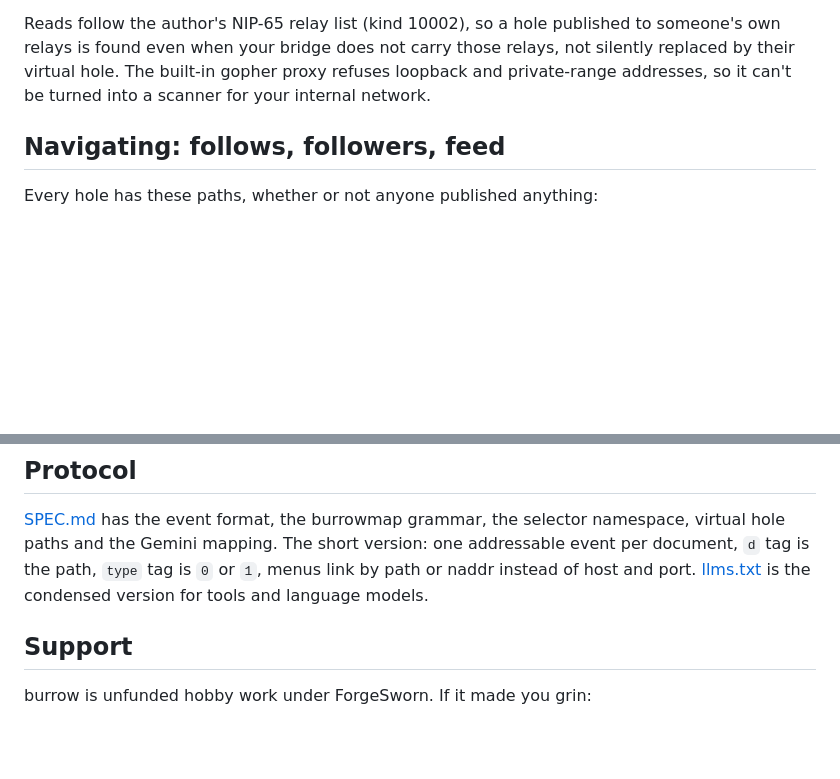
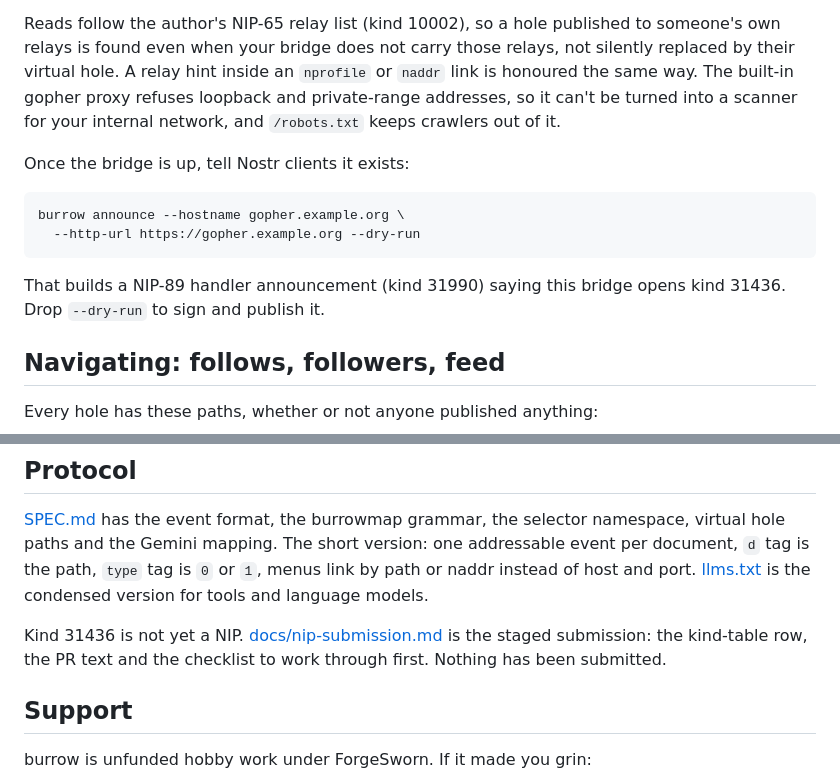
Before and after one commit to forgesworn/burrow, a Markdown page: README.md, 2 parts joined by grey strips. Drawn GitHub-style; blank space fills up the shorter version.

Commit message:
docs: stage the nip submission pack, unsent

````diff
--- a/README.md
+++ b/README.md
@@ -159,8 +159,20 @@ falls back to grepping fetched events where it doesn't.
 Reads follow the author's NIP-65 relay list (kind 10002), so a hole
 published to someone's own relays is found even when your bridge does
 not carry those relays, not silently replaced by their virtual hole.
-The built-in gopher proxy refuses loopback and private-range addresses,
-so it can't be turned into a scanner for your internal network.
+A relay hint inside an `nprofile` or `naddr` link is honoured the same
+way. The built-in gopher proxy refuses loopback and private-range
+addresses, so it can't be turned into a scanner for your internal
+network, and `/robots.txt` keeps crawlers out of it.
+
+Once the bridge is up, tell Nostr clients it exists:
+
+```sh
+burrow announce --hostname gopher.example.org \
+  --http-url https://gopher.example.org --dry-run
+```
+
+That builds a NIP-89 handler announcement (kind 31990) saying this
+bridge opens kind 31436. Drop `--dry-run` to sign and publish it.
 
 ## Navigating: follows, followers, feed
 
@@ -388,6 +400,11 @@ path, `type` tag is `0` or `1`, menus link by path or naddr instead
 of host and port. [llms.txt](llms.txt) is the condensed version for
 tools and language models.
 
+Kind 31436 is not yet a NIP.
+[docs/nip-submission.md](docs/nip-submission.md) is the staged
+submission: the kind-table row, the PR text and the checklist to work
+through first. Nothing has been submitted.
+
 ## Support
 
 burrow is unfunded hobby work under ForgeSworn. If it made you grin:
````
Also changed, not shown: CHANGELOG.md (+2 -0 lines), docs/nip-submission.md (added, +71 -0 lines).
